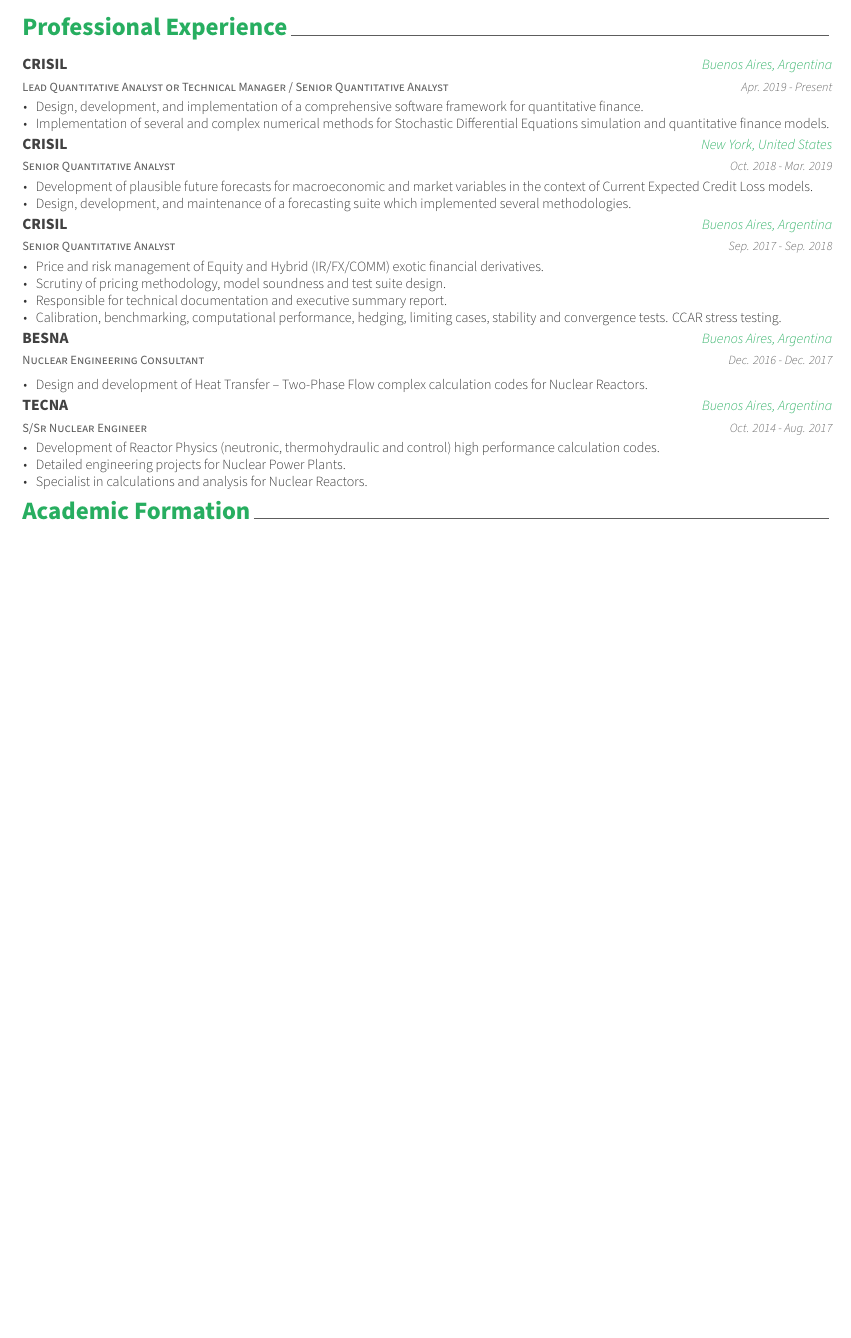
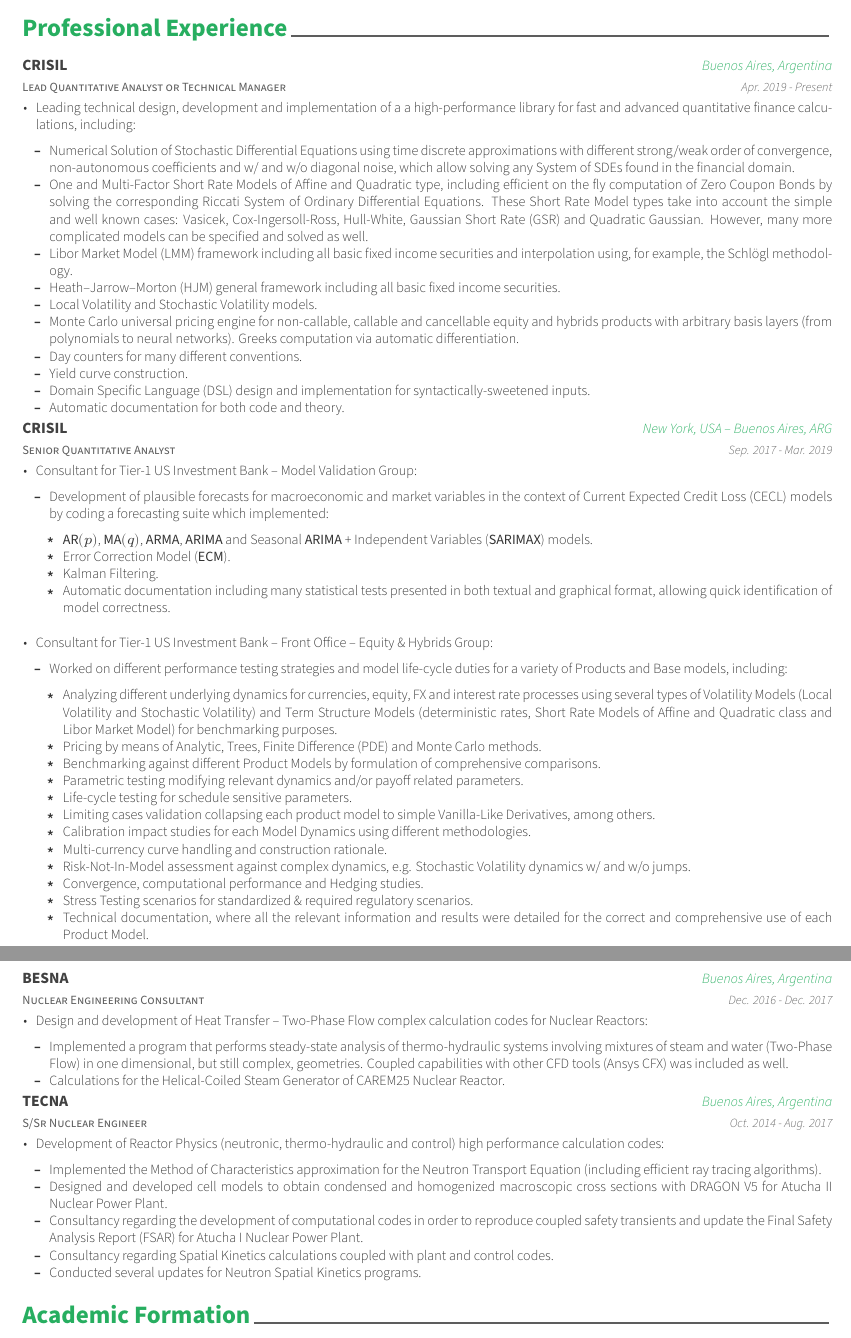
Before and after one commit to rvignolo/cv, a LaTeX CV (cv.tex, which reads data/employment.tex, data/infos.tex, templates/awesome-cv.cls): part of page 1 of 2 before the commit and two parts of pages 1 and 2 of 2 after it, the two joined at a grey line, cut so that both start at the same text, the shorter picture padded with empty space. Compiled offline with XeLaTeX.

Commit message:
+ quantitave analyst resume

```diff
--- a/data/employment.tex
+++ b/data/employment.tex
@@ -4,13 +4,46 @@
 
   \cventry
     {CRISIL}
-    {Lead Quantitative Analyst or Technical Manager / Senior Quantitative Analyst}
+    {Lead Quantitative Analyst or Technical Manager}
     {Buenos Aires, Argentina}
     {Apr. 2019 - Present}
     {
       \begin{cvitems}
-        \item{Design, development, and implementation of a comprehensive software framework for quantitative finance.}
-        \item{Implementation of several and complex numerical methods for Stochastic Differential Equations simulation and quantitative finance models.}
+        \item{Leading technical design, development and implementation of a a
+        high-performance library for fast and advanced quantitative finance calculations,
+        including:
+          \vspace{+6.0mm}
+          \begin{cvitems}
+              \item Numerical Solution of Stochastic Differential Equations using time
+              discrete approximations with different strong/weak order of convergence,
+              non-autonomous coefficients and w/ and w/o diagonal noise, which allow solving
+              any System of SDEs found in the financial domain.
+              \item One and Multi-Factor Short Rate Models of Affine and Quadratic type,
+              including efficient on the fly computation of Zero Coupon Bonds by solving the
+              corresponding Riccati System of Ordinary Differential Equations. These Short
+              Rate Model types take into account the simple and well known cases: Vasicek,
+              Cox-Ingersoll-Ross, Hull-White, Gaussian Short Rate (GSR) and Quadratic
+              Gaussian. However, many more complicated models can be specified and solved as
+              well.
+              \item Libor Market Model (LMM) framework including all basic fixed income
+              securities and interpolation using, for example, the Schlögl methodology.
+              \item Heath–Jarrow–Morton (HJM) general framework including all basic fixed
+              income securities.
+              \item Local Volatility and Stochastic Volatility models.
+              \item Monte Carlo universal pricing engine for non-callable, callable and
+              cancellable equity and hybrids products with arbitrary basis layers (from
+              polynomials to neural networks). Greeks computation via automatic
+              differentiation.
+              \item Day counters for many different conventions.
+              \item Yield curve construction.
+              \item Domain Specific Language (DSL) design and implementation for
+              syntactically-sweetened inputs.
+              \item Automatic documentation for both code and theory.
+          \end{cvitems}
+          \vspace{+4.0mm}
+        % por si quiero agregar algo aqui abajo o un proximo item, va el +4 arriba
+        }
+        % \item{}
       \end{cvitems}
       \vspace{1em}
     }
@@ -18,27 +51,70 @@
   \cventry
     {CRISIL}
     {Senior Quantitative Analyst}
-    {New York, United States}
-    {Oct. 2018 - Mar. 2019}
+    {New York, USA -- Buenos Aires, ARG}
+    {Sep. 2017 - Mar. 2019}
     {
       \begin{cvitems}
-        \item{Development of plausible future forecasts for macroeconomic and market variables in the context of Current Expected Credit Loss models.}
-        \item{Design, development, and maintenance of a forecasting suite which implemented several methodologies.}
-      \end{cvitems}
-      \vspace{1em}
-    }
-
-  \cventry
-    {CRISIL}
-    {Senior Quantitative Analyst}
-    {Buenos Aires, Argentina}
-    {Sep. 2017 - Sep. 2018}
-    {
-      \begin{cvitems}
-        \item{Price and risk management of Equity and Hybrid (IR/FX/COMM) exotic financial derivatives.}
-        \item{Scrutiny of pricing methodology, model soundness and test suite design.}
-        \item{Responsible for technical documentation and executive summary report.}
-        \item{Calibration, benchmarking, computational performance, hedging, limiting cases, stability and convergence tests. CCAR stress testing.}
+        \item{Consultant for Tier-1 US Investment Bank – Model Validation Group:
+          \vspace{+6.0mm}
+          \begin{cvitems}
+              \item {Development of plausible forecasts for macroeconomic and market
+              variables in the context of Current Expected Credit Loss (CECL) models by
+              coding a forecasting suite which implemented:
+                \vspace{+6.0mm}
+                \begin{cvitems}
+                  \item $\textsf{AR}(p)$, $\textsf{MA}(q)$, $\textsf{ARMA}$,
+                  $\textsf{ARIMA}$ and Seasonal $\textsf{ARIMA}$ + Independent Variables
+                  ($\textsf{SARIMAX}$) models.
+                  \item Error Correction Model ($\textsf{ECM}$).
+                  \item Kalman Filtering.
+                  \item Automatic documentation including many statistical tests presented
+                  in both textual and graphical format, allowing quick identification of
+                  model correctness.
+                \end{cvitems}
+                \vspace{+4.0mm}
+              }
+          \end{cvitems}
+          \vspace{+8.0mm}
+        }
+        \item{Consultant for Tier-1 US Investment Bank – Front Office – Equity \& Hybrids Group:
+          \vspace{+6.0mm}
+          \begin{cvitems}
+            \item {Worked on different performance testing strategies and model life-cycle
+            duties for a variety of Products and Base models, including:
+              \vspace{+6.0mm}
+              \begin{cvitems}
+                \item Analyzing different underlying dynamics for currencies, equity, FX and
+                interest rate processes using several types of Volatility Models (Local
+                Volatility and Stochastic Volatility) and Term Structure Models
+                (deterministic rates, Short Rate Models of Affine and Quadratic class and
+                Libor Market Model) for benchmarking purposes.
+                \item Pricing by means of Analytic, Trees, Finite Difference (PDE) and Monte
+                Carlo methods.
+                \item Benchmarking against different Product Models by formulation of
+                comprehensive comparisons.
+                \item Parametric testing modifying relevant dynamics and/or payoff related
+                parameters.
+                \item Life-cycle testing for schedule sensitive parameters.
+                \item Limiting cases validation collapsing each product model to simple
+                Vanilla-Like Derivatives, among others.
+                \item Calibration impact studies for each Model Dynamics using different
+                methodologies.
+                \item Multi-currency curve handling and construction rationale.
+                \item Risk-Not-In-Model assessment against complex dynamics, e.g. Stochastic
+                Volatility dynamics w/ and w/o jumps.
+                \item Convergence, computational performance and Hedging studies.
+                \item Stress Testing scenarios for standardized \& required regulatory
+                scenarios.
+                \item Technical documentation, where all the relevant information and
+                results were detailed for the correct and comprehensive use of each Product
+                Model.
+              \end{cvitems}
+              \vspace{+4.0mm}
+          }
+          \end{cvitems}
+          \vspace{+4.0mm}
+        }
       \end{cvitems}
       \vspace{1em}
     }
@@ -50,7 +126,19 @@
     {Dec. 2016 - Dec. 2017}
     {
       \begin{cvitems}
-        \item{Design and development of Heat Transfer – Two-Phase Flow complex calculation codes for Nuclear Reactors.}
+        \item{Design and development of Heat Transfer – Two-Phase Flow complex calculation
+        codes for Nuclear Reactors:
+          \vspace{+6.0mm}
+          \begin{cvitems}
+            \item Implemented a program that performs steady-state analysis of
+            thermo-hydraulic systems involving mixtures of steam and water (Two-Phase Flow)
+            in one dimensional, but still complex, geometries. Coupled capabilities with
+            other CFD tools (Ansys CFX) was included as well.
+            \item Calculations for the Helical-Coiled Steam Generator of CAREM25 Nuclear
+            Reactor.
+          \end{cvitems}
+          \vspace{+4.0mm}
+        }
       \end{cvitems}
       \vspace{1em}
     }
@@ -61,12 +149,26 @@
     {Buenos Aires, Argentina}
     {Oct. 2014 - Aug. 2017}
     {
-      \begin{cvitems}
-        \item{Development of Reactor Physics (neutronic, thermohydraulic and control) high performance calculation codes.}
-        \item{Detailed engineering projects for Nuclear Power Plants.}
-        \item{Specialist in calculations and analysis for Nuclear Reactors.}
-      \end{cvitems}
-      % \vspace{1em}
+    \begin{cvitems}
+        \item{Development of Reactor Physics (neutronic, thermo-hydraulic and control) high
+        performance calculation codes:
+            \vspace{+6.0mm}
+            \begin{cvitems}
+                \item Implemented the Method of Characteristics approximation for the
+                Neutron Transport Equation (including efficient ray tracing algorithms).
+                \item Designed and developed cell models to obtain condensed and homogenized
+                macroscopic cross sections with DRAGON V5 for Atucha II Nuclear Power Plant.
+                \item Consultancy regarding the development of computational codes in order
+                to reproduce coupled safety transients and update the Final Safety Analysis
+                Report (FSAR) for Atucha I Nuclear Power Plant.
+                \item Consultancy regarding Spatial Kinetics calculations coupled with plant
+                and control codes.
+                \item Conducted several updates for Neutron Spatial Kinetics programs.
+            \end{cvitems}
+            \vspace{+4.0mm}
+        }
+    \end{cvitems}
+    \vspace{1em}
     }
 
 \end{cventries}
--- a/data/infos.tex
+++ b/data/infos.tex
@@ -15,7 +15,7 @@
 \linkedin{rvignolo}
 % \git{username}{repo-url}
 % \gitlab{gitlab-id}
-% \stackoverflow{SO-id}{SO-name}
+\stackoverflow{49886}{rvignolo}
 % \twitter{@twit}
 % \skype{skype-id}
 % \reddit{reddit-id}
--- a/templates/awesome-cv.cls
+++ b/templates/awesome-cv.cls
@@ -521,7 +521,7 @@
         {}%
         {%
           \ifbool{isstart}{\setbool{isstart}{false}}{\acvHeaderSocialSep}%
-          \href{https://stackoverflow.com/users/\@stackoverflowid}{\faStackOverflow\acvHeaderIconSep\@stackoverflowname}%
+          \href{https://quant.stackexchange.com/users/\@stackoverflowid}{\faStackExchange\acvHeaderIconSep\@stackoverflowname}%
         }%
       \ifthenelse{\isundefined{\@linkedin}}%
         {}%
```
Also changed, not shown: data/other.tex (+1 -1 lines), data/summary.tex (+3 -2 lines), cv.pdf.
